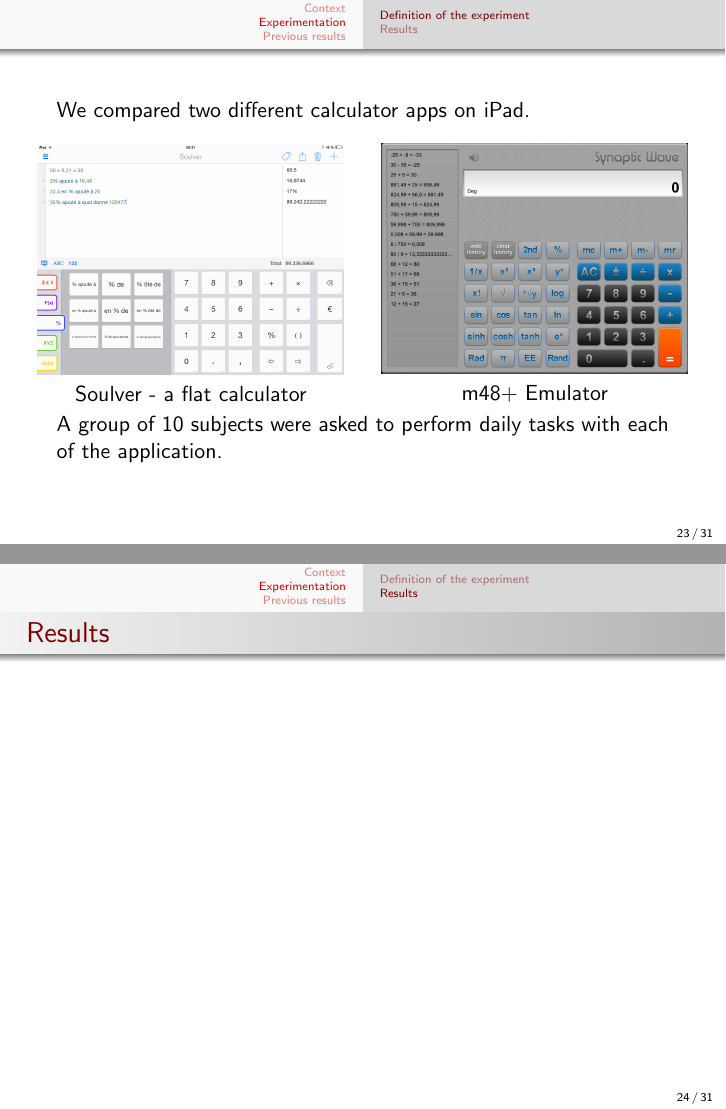
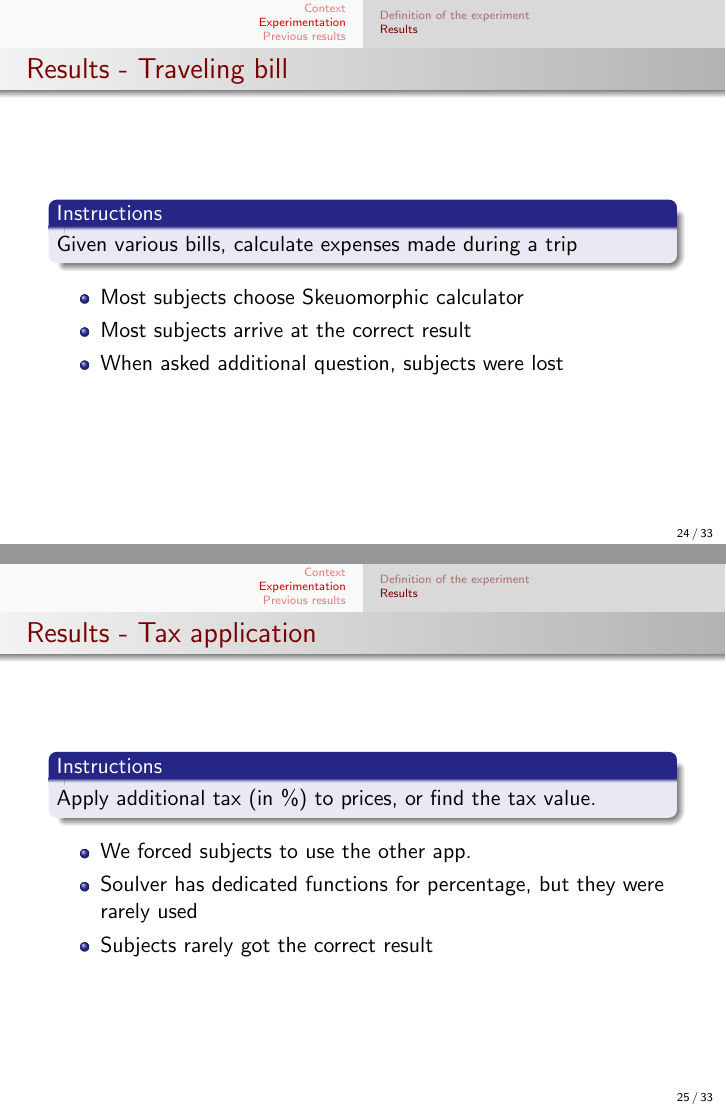
Before and after one commit to bodxav/Usability-Skeuomorphism, LaTeX slides (presentation/Pres-Usability.tex): pages 23 and 24 of 31 before the commit and pages 24 and 25 of 33 after it, joined at a grey line. Compiled offline with pdfLaTeX.

Commit message:
added slides on experiment result

```diff
--- a/presentation/Pres-Usability.tex
+++ b/presentation/Pres-Usability.tex
@@ -307,5 +306,3 @@
 \end{frame}
 
 \subsection{Definition of the experiment}
-\begin{frame}
-We compared two different calculator apps on iPad.
@@ -323,15 +326,34 @@
         \end{center}
     \end{columns}
 
-    ~\\
-
-    A group of 10 subjects were asked to perform daily tasks with each of the application.
-
 \end{frame}
 
 \subsection{Results}
 
-\begin{frame}{Results}
+\begin{frame}{Results - Traveling bill}
 
+    \begin{block}{Instructions}
+        Given various bills, calculate expenses made during a trip
+    \end{block}
+
+    \begin{itemize}
+        \item Most subjects choose Skeuomorphic calculator
+        \item Most subjects arrive at the correct result
+        \item When asked additional question, subjects were lost
+    \end{itemize}
 
 \end{frame}
+
+\begin{frame}{Results - Tax application}
+
+    \begin{block}{Instructions}
+        Apply additional tax (in \%) to prices, or find the tax value.
+    \end{block}
+
+    \begin{itemize}
+        \item We forced subjects to use the other app.
+        \item Soulver has dedicated functions for percentage, but they were rarely used
+        \item Subjects rarely got the correct result
+    \end{itemize}
+
+\end{frame}
```
Also changed, not shown: presentation/Pres-Usability.tex (20 more changed lines).
